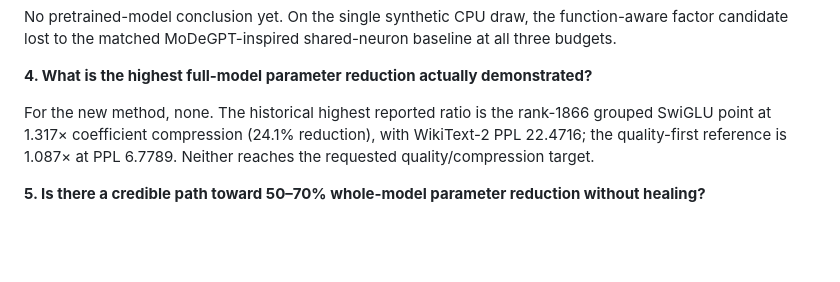
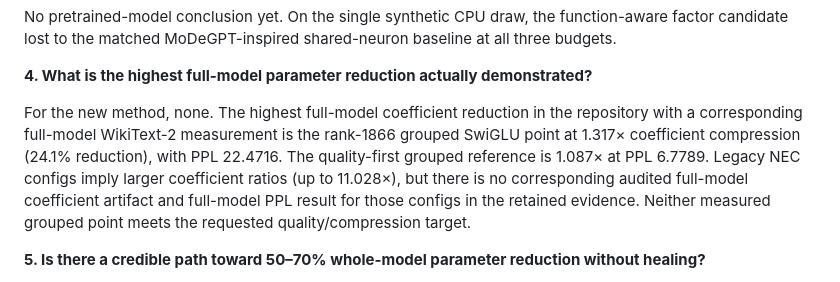
Before and after one commit to noxquantum-ai/research, a Markdown page: docs/FUNCTION_AWARE_TN_EXPERIMENT_REPORT.md, the part around the change. Drawn GitHub-style; blank space fills up the shorter version.

Commit message:
Clarify measured full-model compression ceiling

```diff
--- a/docs/FUNCTION_AWARE_TN_EXPERIMENT_REPORT.md
+++ b/docs/FUNCTION_AWARE_TN_EXPERIMENT_REPORT.md
@@ -62,7 +62,7 @@ No pretrained-model conclusion yet. On the single synthetic CPU draw, the functi
 
 **4. What is the highest full-model parameter reduction actually demonstrated?**
 
-For the new method, none. The historical highest reported ratio is the rank-1866 grouped SwiGLU point at 1.317× coefficient compression (24.1% reduction), with WikiText-2 PPL 22.4716; the quality-first reference is 1.087× at PPL 6.7789. Neither reaches the requested quality/compression target.
+For the new method, none. The highest full-model coefficient reduction in the repository with a corresponding full-model WikiText-2 measurement is the rank-1866 grouped SwiGLU point at 1.317× coefficient compression (24.1% reduction), with PPL 22.4716. The quality-first grouped reference is 1.087× at PPL 6.7789. Legacy NEC configs imply larger coefficient ratios (up to 11.028×), but there is no corresponding audited full-model coefficient artifact and full-model PPL result for those configs in the retained evidence. Neither measured grouped point meets the requested quality/compression target.
 
 **5. Is there a credible path toward 50–70% whole-model parameter reduction without healing?**
 
```
